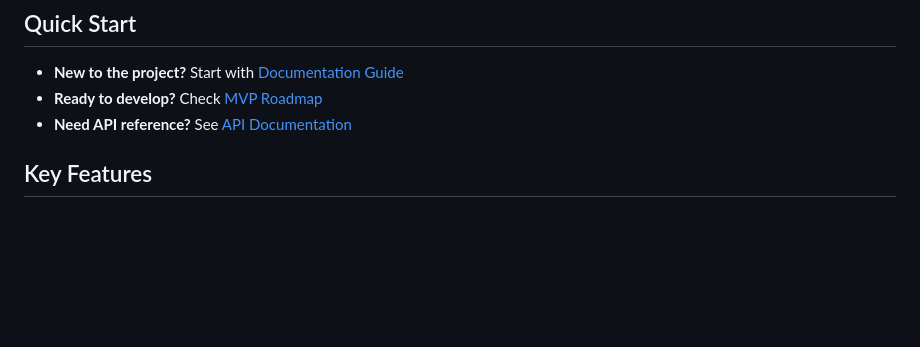
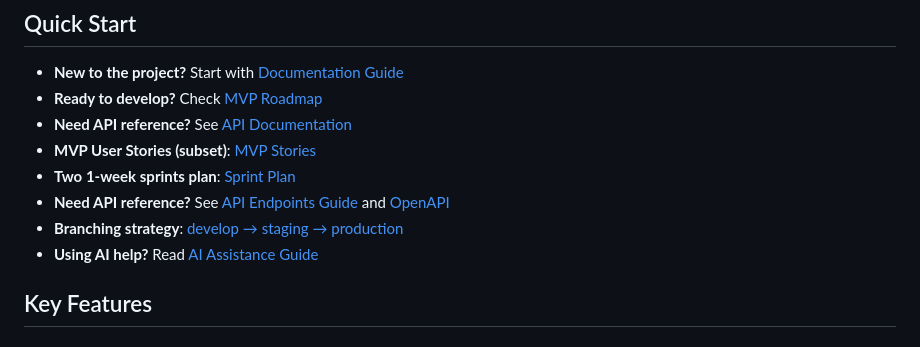
Before and after one commit to OdarteiL/tumirails_frontend_p, a Markdown page: README.md, the part around one of its changes. Rendered like a GitHub page; blank space fills up the shorter version.

```diff
--- a/README.md
+++ b/README.md
@@ -11,6 +11,11 @@ The Tumi Solar Configurator is a multi-stakeholder platform that connects custom
 - **New to the project?** Start with [Documentation Guide](docs/README.md)
 - **Ready to develop?** Check [MVP Roadmap](docs/product/mvp/mvp-roadmap.md)
 - **Need API reference?** See [API Documentation](docs/api/api-endpoints.md)
+- **MVP User Stories (subset)**: [MVP Stories](docs/product/mvp/mvp-user-stories.md)
+- **Two 1-week sprints plan**: [Sprint Plan](docs/product/mvp/sprint-plan.md)
+- **Need API reference?** See [API Endpoints Guide](docs/api/api-endpoints.md) and [OpenAPI](docs/api/openapi.yaml)
+- **Branching strategy**: [develop → staging → production](docs/governance/branching-strategy.md)
+- **Using AI help?** Read [AI Assistance Guide](docs/governance/ai-assistance.md)
 
 ## Key Features
 
```
Also changed, not shown: other parts of README.md (+52 -14 lines).
